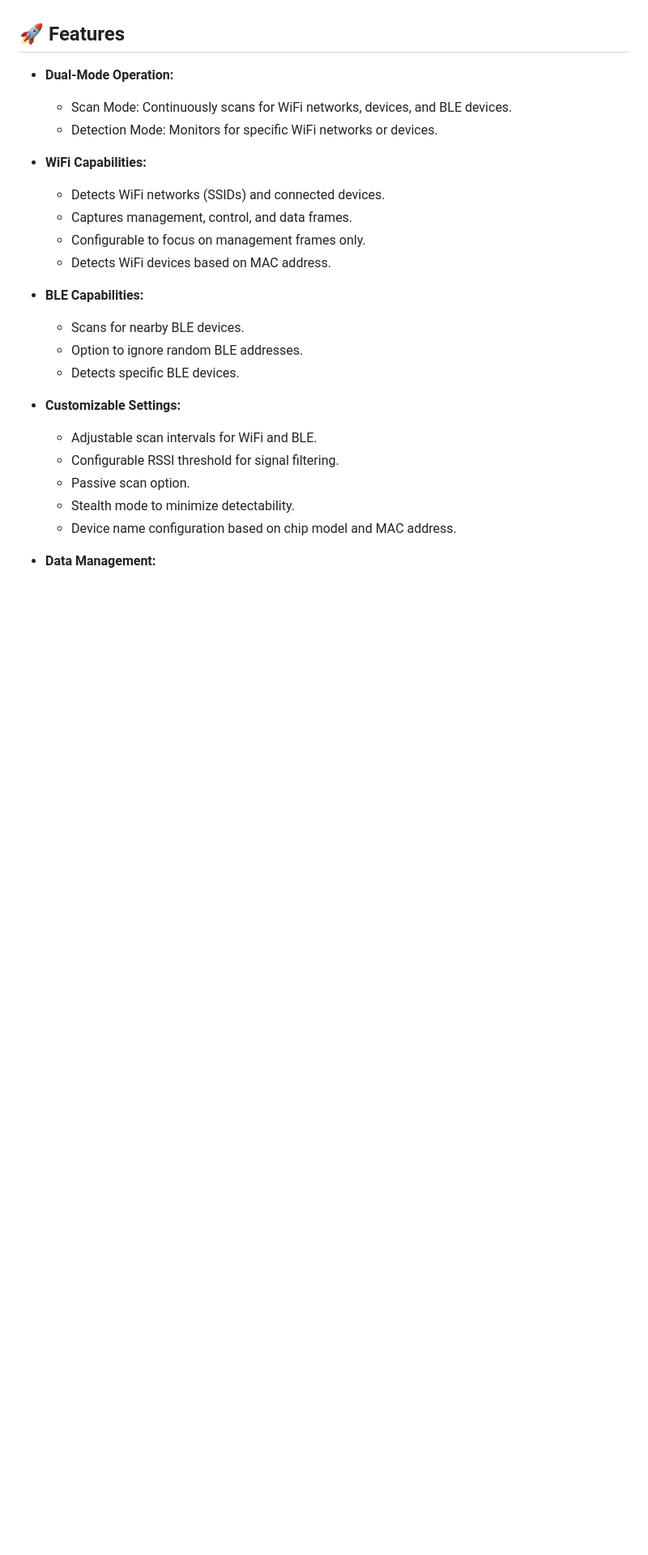
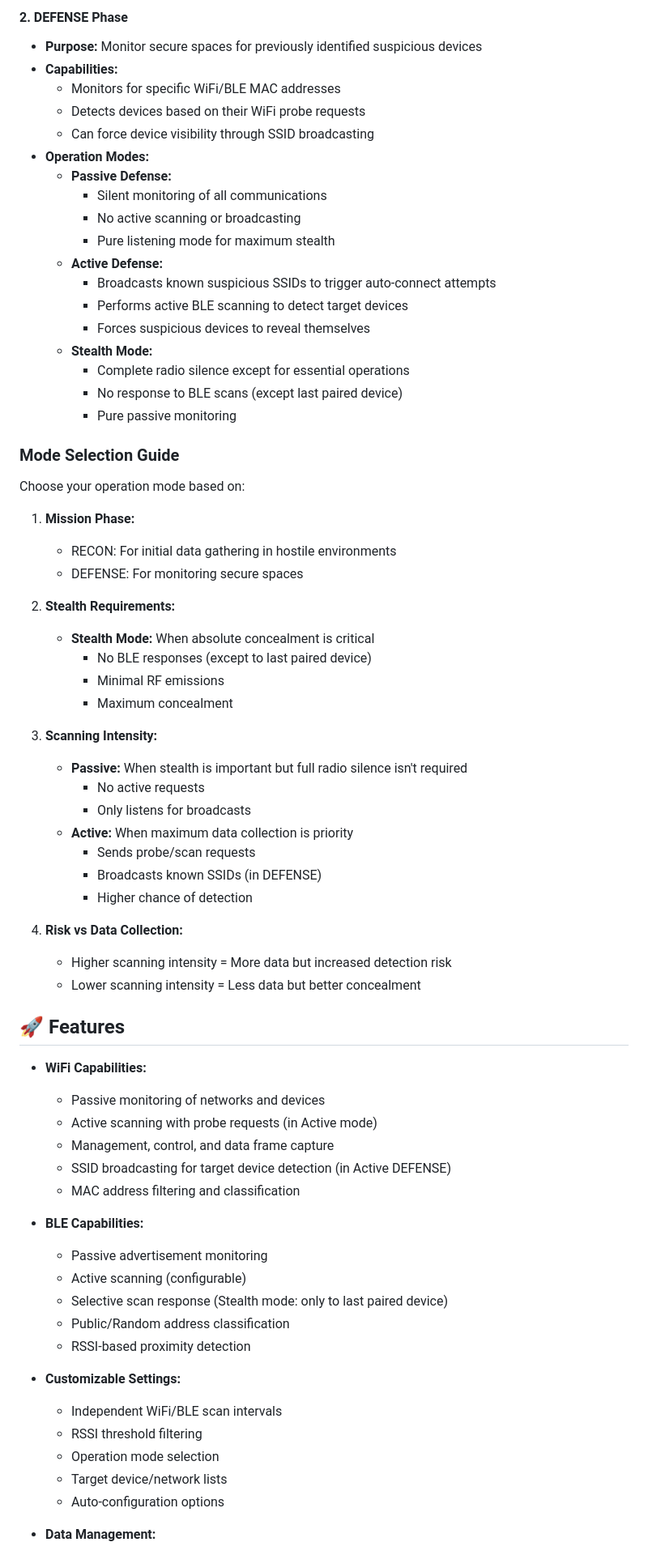
Before and after one commit to jordi-murgo/Sneak32, a Markdown page: README.md, the part around the change printed below. Shown: that part at 81% size. Rendered like a GitHub page; blank space fills up the shorter version.

```diff
--- a/README.md
+++ b/README.md
@@ -49,26 +66,70 @@ Sneak32 is ideal for detecting devices that may be associated with surveillance
+#### 2. DEFENSE Phase
+- **Purpose:** Monitor secure spaces for previously identified suspicious devices
+- **Capabilities:**
+  - Monitors for specific WiFi/BLE MAC addresses
+  - Detects devices based on their WiFi probe requests
+  - Can force device visibility through SSID broadcasting
+- **Operation Modes:**
+  - **Passive Defense:**
+    - Silent monitoring of all communications
+    - No active scanning or broadcasting
+    - Pure listening mode for maximum stealth
+  - **Active Defense:**
+    - Broadcasts known suspicious SSIDs to trigger auto-connect attempts
+    - Performs active BLE scanning to detect target devices
+    - Forces suspicious devices to reveal themselves
+  - **Stealth Mode:**
+    - Complete radio silence except for essential operations
+    - No response to BLE scans (except last paired device)
+    - Pure passive monitoring
+
+### Mode Selection Guide
+
+Choose your operation mode based on:
+1. **Mission Phase:**
+   - RECON: For initial data gathering in hostile environments
+   - DEFENSE: For monitoring secure spaces
+
+2. **Stealth Requirements:**
+   - **Stealth Mode:** When absolute concealment is critical
+     - No BLE responses (except to last paired device)
+     - Minimal RF emissions
+     - Maximum concealment
+
+3. **Scanning Intensity:**
+   - **Passive:** When stealth is important but full radio silence isn't required
+     - No active requests
+     - Only listens for broadcasts
+   - **Active:** When maximum data collection is priority
+     - Sends probe/scan requests
+     - Broadcasts known SSIDs (in DEFENSE)
+     - Higher chance of detection
+
+4. **Risk vs Data Collection:**
+   - Higher scanning intensity = More data but increased detection risk
+   - Lower scanning intensity = Less data but better concealment
 
 ## 🚀 Features
 
-- **Dual-Mode Operation:**
-  - Scan Mode: Continuously scans for WiFi networks, devices, and BLE devices.
-  - Detection Mode: Monitors for specific WiFi networks or devices.
-
 - **WiFi Capabilities:**
-  - Detects WiFi networks (SSIDs) and connected devices.
-  - Captures management, control, and data frames.
-  - Configurable to focus on management frames only.
-  - Detects WiFi devices based on MAC address.
+  - Passive monitoring of networks and devices
+  - Active scanning with probe requests (in Active mode)
+  - Management, control, and data frame capture
+  - SSID broadcasting for target device detection (in Active DEFENSE)
+  - MAC address filtering and classification
 
 - **BLE Capabilities:**
-  - Scans for nearby BLE devices.
-  - Option to ignore random BLE addresses.
-  - Detects specific BLE devices.
+  - Passive advertisement monitoring
+  - Active scanning (configurable)
+  - Selective scan response (Stealth mode: only to last paired device)
+  - Public/Random address classification
+  - RSSI-based proximity detection
 
 - **Customizable Settings:**
-  - Adjustable scan intervals for WiFi and BLE.
-  - Configurable RSSI threshold for signal filtering.
-  - Passive scan option.
-  - Stealth mode to minimize detectability.
-  - Device name configuration based on chip model and MAC address.
+  - Independent WiFi/BLE scan intervals
+  - RSSI threshold filtering
+  - Operation mode selection
+  - Target device/network lists
+  - Auto-configuration options
 
 - **Data Management:**
```
Also changed, not shown: other parts of README.md (+79 -71 lines).
